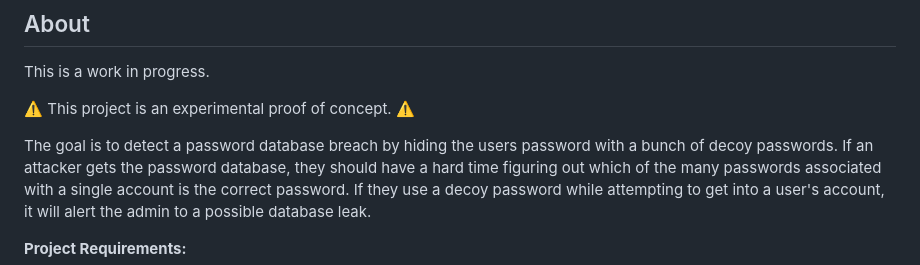
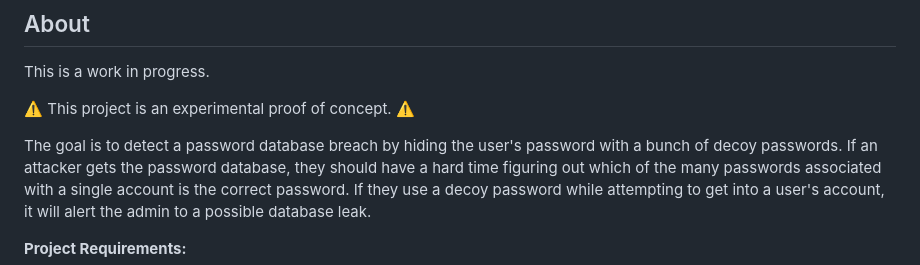
Before and after one commit to Yorzaren/authentication-system-leak-detection, a Markdown page: README.md, the part around the change. GitHub-like rendering.

```diff
--- a/README.md
+++ b/README.md
@@ -17,7 +17,7 @@ This is a work in progress.
 ⚠️ This project is an experimental proof of concept. ⚠️
 
 
-The goal is to detect a password database breach by hiding the users password with a bunch of decoy passwords.
+The goal is to detect a password database breach by hiding the user's password with a bunch of decoy passwords.
 If an attacker gets the password database, they should have a hard time figuring out which of the many passwords associated with a single account is the correct password.
 If they use a decoy password while attempting to get into a user's account, it will alert the admin to a possible database leak.
 
```
